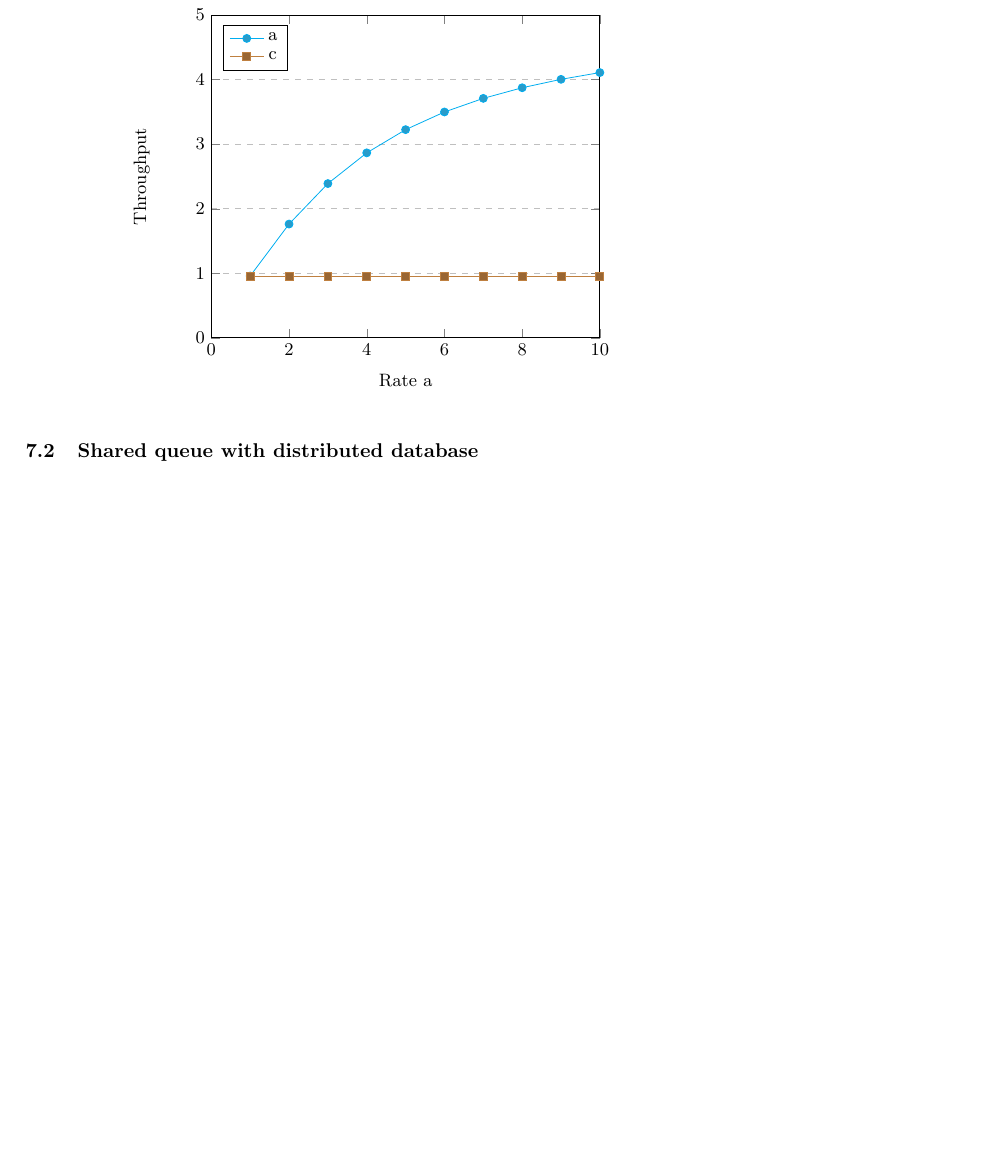
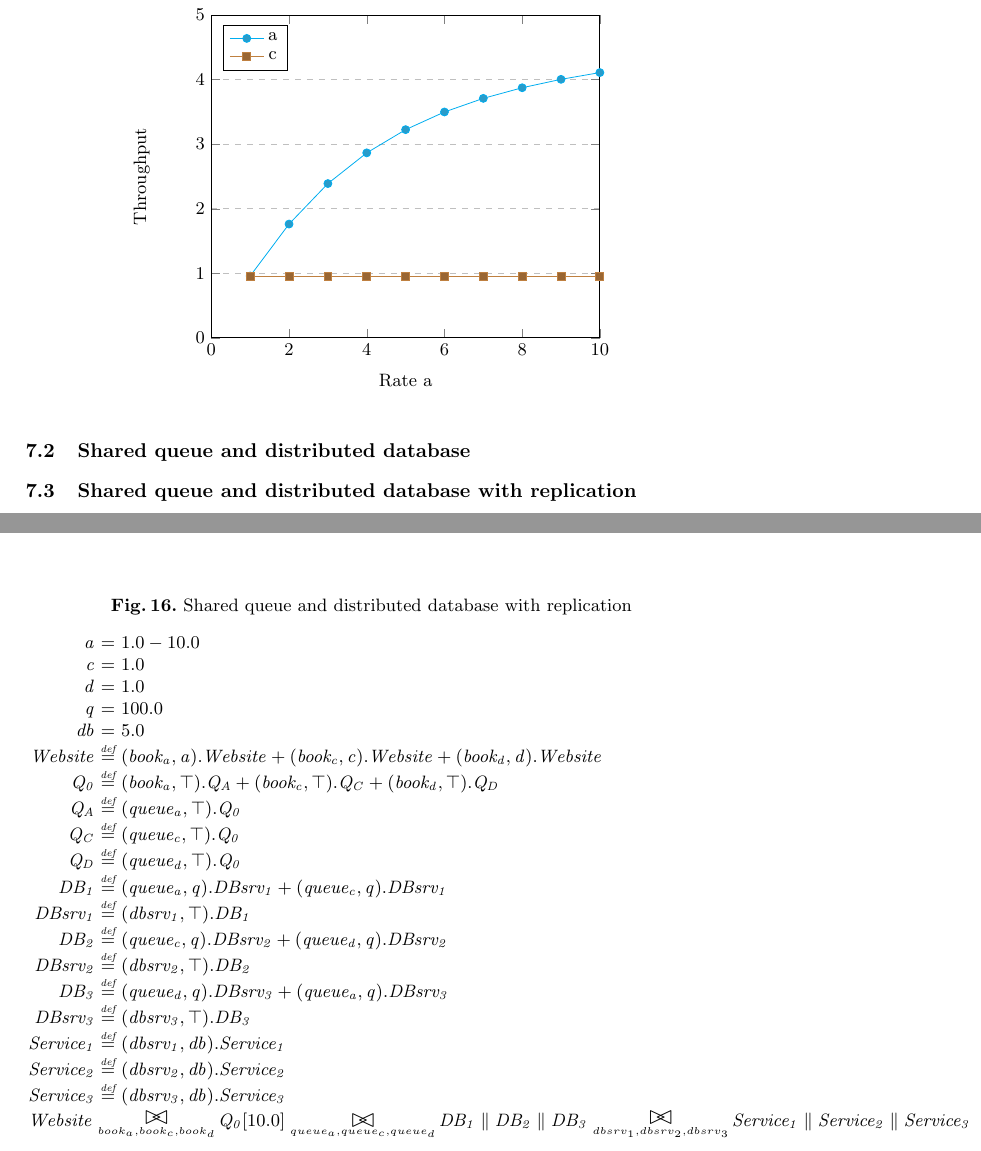
Before and after one commit to sshephard2/skewed-modelling, a LaTeX paper (Reports/Performance modelling of skewed demand in complex systems.tex, which reads Reports/models-system.tex): part of page 17 of 21 before the commit and two parts of pages 17 and 18 of 21 after it, the two joined at a grey line, cut so that both start at the same text, the shorter picture padded with empty space. Compiled offline with pdfLaTeX.

Commit message:
Update queue and distributed db with replication model
Generate LaTeX and document in Report

```diff
--- a/Reports/models-system.tex
+++ b/Reports/models-system.tex
@@ -91,8 +91,8 @@ See the experimental results in Table \ref{table:micro_results}.
 \end{figure}
 
 %
-% ---- Shared queue with distributed database
+% ---- Shared queue and distributed database
 %
-\subsection{Shared queue with distributed database}
+\subsection{Shared queue and distributed database}
 
 \begin{figure}
@@ -122,3 +122,41 @@ See the experimental results in Table \ref{table:micro_results}.
 	\end{displaymath}
 	% --end
 \end{figure}
+
+%
+% ---- Shared queue and distributed database with replication
+%
+\subsection{Shared queue and distributed database with replication}
+
+\begin{figure}
+	\caption{Shared queue and distributed database with replication}
+	\label{figure:queueddrep}
+	\centering
+	% Automatically generated by PEPA2Latex
+	% --begin
+	\begin{displaymath}
+	\begin{array}{rcl}
+	\mathit{a} & = & 1.0-10.0\\
+	\mathit{c} & = & 1.0\\
+	\mathit{d} & = & 1.0\\
+	\mathit{q} & = & 100.0\\
+	\mathit{db} & = & 5.0\\
+	[0.0ex]		\mathit{Website} & \rmdef & (\mathit{book_a},\mathit{a}).\mathit{Website}+(\mathit{book_c},\mathit{c}).\mathit{Website}+(\mathit{book_d},\mathit{d}).\mathit{Website}\\
+	\mathit{Q_0} & \rmdef & (\mathit{book_a},\top).\mathit{Q_A}+(\mathit{book_c},\top).\mathit{Q_C}+(\mathit{book_d},\top).\mathit{Q_D}\\
+	\mathit{Q_A} & \rmdef & (\mathit{queue_a},\top).\mathit{Q_0}\\
+	\mathit{Q_C} & \rmdef & (\mathit{queue_c},\top).\mathit{Q_0}\\
+	\mathit{Q_D} & \rmdef & (\mathit{queue_d},\top).\mathit{Q_0}\\
+	\mathit{DB_1} & \rmdef & (\mathit{queue_a},\mathit{q}).\mathit{DBsrv_1}+(\mathit{queue_c},\mathit{q}).\mathit{DBsrv_1}\\
+	\mathit{DBsrv_1} & \rmdef & (\mathit{dbsrv_1},\top).\mathit{DB_1}\\
+	\mathit{DB_2} & \rmdef & (\mathit{queue_c},\mathit{q}).\mathit{DBsrv_2}+(\mathit{queue_d},\mathit{q}).\mathit{DBsrv_2}\\
+	\mathit{DBsrv_2} & \rmdef & (\mathit{dbsrv_2},\top).\mathit{DB_2}\\
+	\mathit{DB_3} & \rmdef & (\mathit{queue_d},\mathit{q}).\mathit{DBsrv_3}+(\mathit{queue_a},\mathit{q}).\mathit{DBsrv_3}\\
+	\mathit{DBsrv_3} & \rmdef & (\mathit{dbsrv_3},\top).\mathit{DB_3}\\
+	\mathit{Service_1} & \rmdef & (\mathit{dbsrv_1},\mathit{db}).\mathit{Service_1}\\
+	\mathit{Service_2} & \rmdef & (\mathit{dbsrv_2},\mathit{db}).\mathit{Service_2}\\
+	\mathit{Service_3} & \rmdef & (\mathit{dbsrv_3},\mathit{db}).\mathit{Service_3}\\
+	[0.0ex]		\multicolumn{3}{l}{\mathit{Website}\sync{book_a,book_c,book_d}\mathit{Q_0}[10.0]\sync{queue_a,queue_c,queue_d}\mathit{DB_1}\parallel\mathit{DB_2}\parallel\mathit{DB_3}\sync{dbsrv_1,dbsrv_2,dbsrv_3}\mathit{Service_1}\parallel\mathit{Service_2}\parallel\mathit{Service_3}}\\
+	[0.0ex]	\end{array}
+	\end{displaymath}
+	% --end
+\end{figure}
```
Also changed, not shown: Models/sharedqueue_withrep.tex (added, +27 -0 lines), Reports/Performance modelling of skewed demand in complex systems.pdf, Reports/models-system.tex (2 more changed lines), 1 other file.
